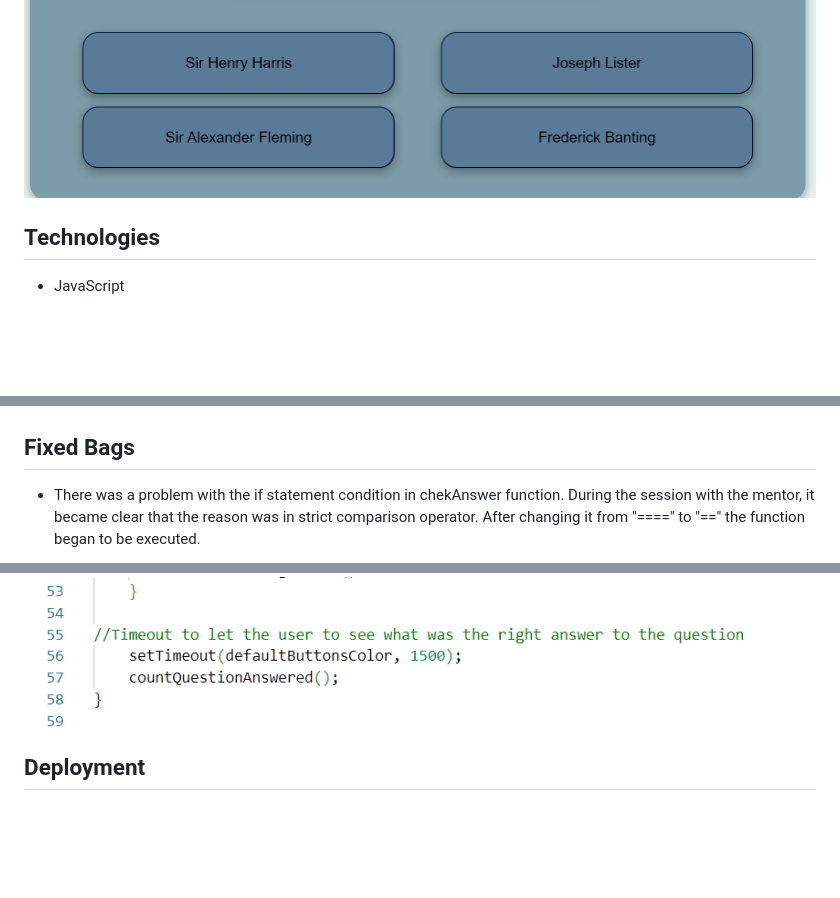
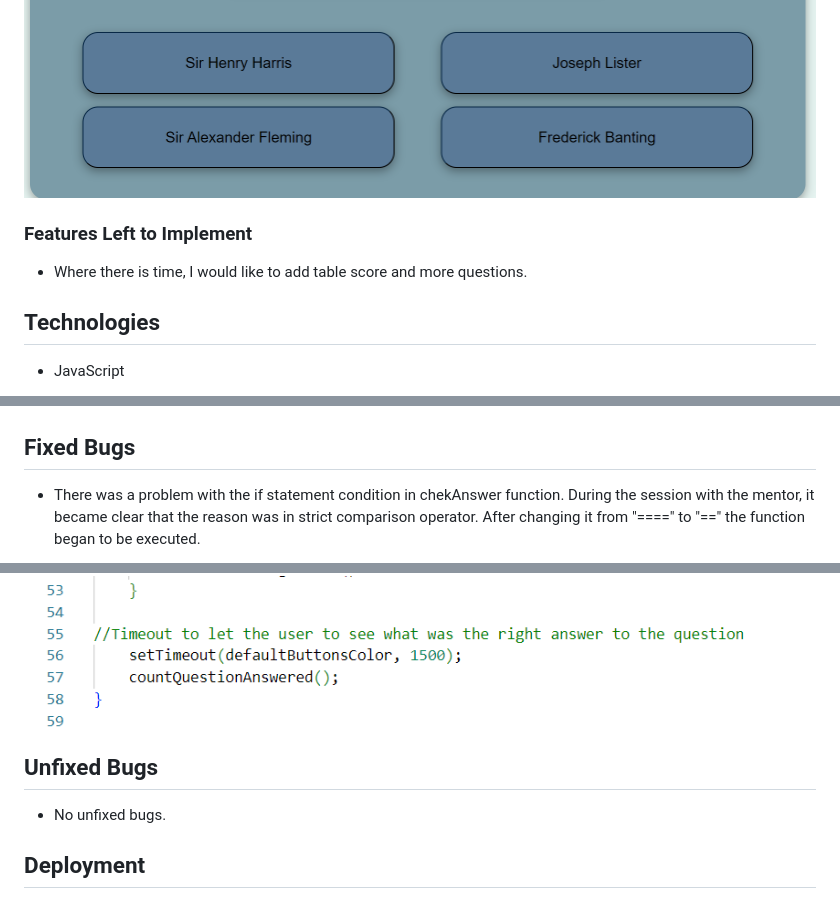
Before and after one commit to AlinaPanasenko/love-quiz, a Markdown page: README.md, 3 parts joined by grey strips. GitHub-like rendering; blank space fills up the shorter version.

```diff
--- a/README.md
+++ b/README.md
@@ -39,6 +39,9 @@ This website targets adults and curious children with diverse interests and a lo
   - On smaller screens four buttons line up in a column.
 
 ![Answers Section](assets/images/answers.png)
+
+### Features Left to Implement
+- Where there is time, I would like to add table score and more questions.
 
 
 ## Technologies
@@ -91,11 +94,14 @@ This website targets adults and curious children with diverse interests and a lo
 [JSHint](https://jshint.com/)
   <img src="assets/images/JS_Validator.png">
 
-## Fixed Bags
+## Fixed Bugs
 - There was a problem with the if statement condition in chekAnswer function. During the session with the mentor, it became clear that the reason was in strict comparison operator. After changing it from "====" to "==" the function began to be executed.
 <img src="assets/images/if_statement.png">
 - Also, there was a problem with displaying of changing the background colour of the answer buttons. During the tutor session tutor explained that I wouldn't be able to see colour change without setting the timeout method first.
 <img src="assets/images/timeout.png">
+
+## Unfixed Bugs
+- No unfixed bugs.
 
 ## Deployment
 
```
